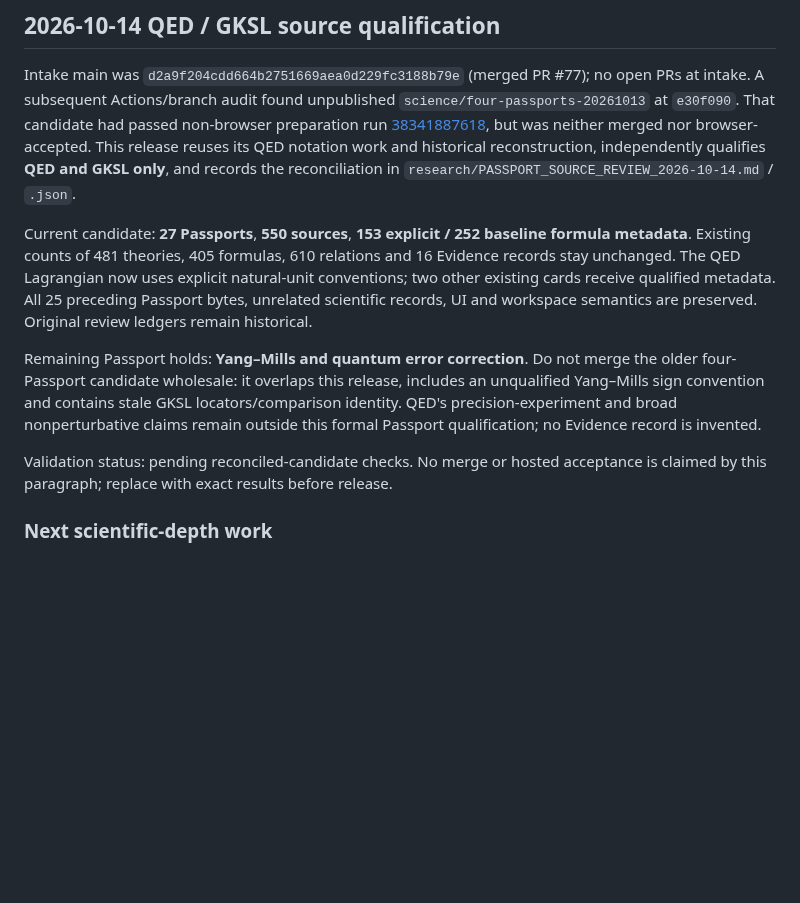
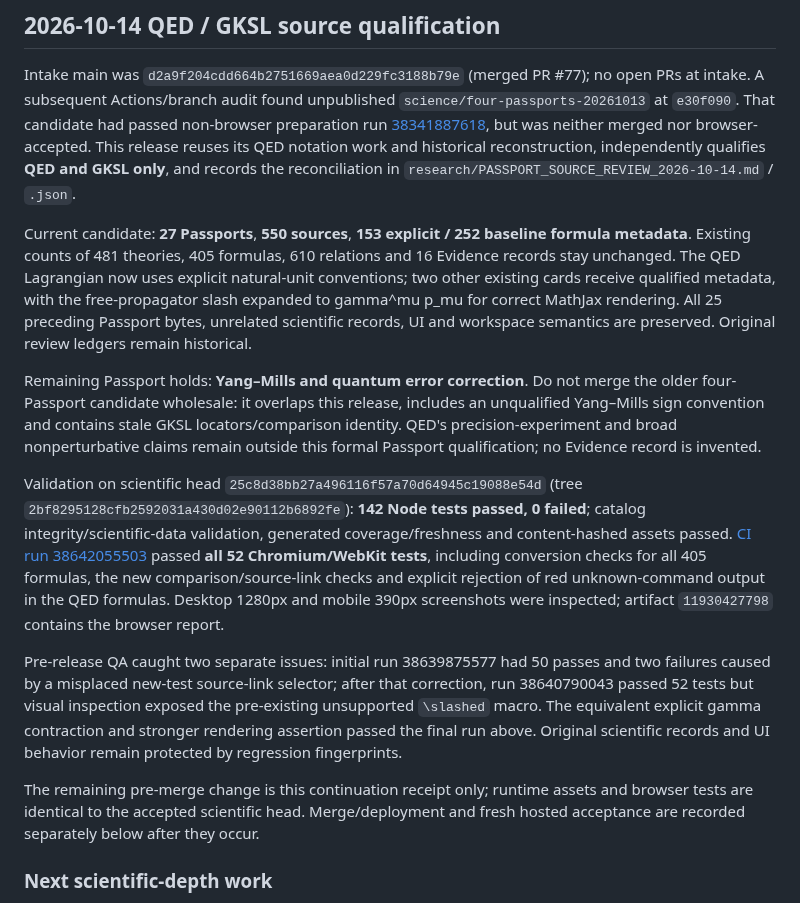
Before and after one commit to JeremyHennessy/Quantum-index, a Markdown page: docs/CONTINUATION.md, the part around the change. Rendered like a GitHub page; blank space fills up the shorter version.

Commit message:
Record exact QED/GKSL scientific and browser acceptance results

```diff
--- a/docs/CONTINUATION.md
+++ b/docs/CONTINUATION.md
@@ -27,11 +27,15 @@ This block is generated from shipped runtime data by `scripts/coverage-report.mj
 
 Intake main was `d2a9f204cdd664b2751669aea0d229fc3188b79e` (merged PR #77); no open PRs at intake. A subsequent Actions/branch audit found unpublished `science/four-passports-20261013` at `e30f090`. That candidate had passed non-browser preparation run [38341887618](https://github.com/JeremyHennessy/Quantum-index/actions/runs/38341887618), but was neither merged nor browser-accepted. This release reuses its QED notation work and historical reconstruction, independently qualifies **QED and GKSL only**, and records the reconciliation in `research/PASSPORT_SOURCE_REVIEW_2026-10-14.md` / `.json`.
 
-Current candidate: **27 Passports**, **550 sources**, **153 explicit / 252 baseline formula metadata**. Existing counts of 481 theories, 405 formulas, 610 relations and 16 Evidence records stay unchanged. The QED Lagrangian now uses explicit natural-unit conventions; two other existing cards receive qualified metadata. All 25 preceding Passport bytes, unrelated scientific records, UI and workspace semantics are preserved. Original review ledgers remain historical.
+Current candidate: **27 Passports**, **550 sources**, **153 explicit / 252 baseline formula metadata**. Existing counts of 481 theories, 405 formulas, 610 relations and 16 Evidence records stay unchanged. The QED Lagrangian now uses explicit natural-unit conventions; two other existing cards receive qualified metadata, with the free-propagator slash expanded to gamma^mu p_mu for correct MathJax rendering. All 25 preceding Passport bytes, unrelated scientific records, UI and workspace semantics are preserved. Original review ledgers remain historical.
 
 Remaining Passport holds: **Yang–Mills and quantum error correction**. Do not merge the older four-Passport candidate wholesale: it overlaps this release, includes an unqualified Yang–Mills sign convention and contains stale GKSL locators/comparison identity. QED's precision-experiment and broad nonperturbative claims remain outside this formal Passport qualification; no Evidence record is invented.
 
-Validation status: pending reconciled-candidate checks. No merge or hosted acceptance is claimed by this paragraph; replace with exact results before release.
+Validation on scientific head `25c8d38bb27a496116f57a70d64945c19088e54d` (tree `2bf8295128cfb2592031a430d02e90112b6892fe`): **142 Node tests passed, 0 failed**; catalog integrity/scientific-data validation, generated coverage/freshness and content-hashed assets passed. [CI run 38642055503](https://github.com/JeremyHennessy/Quantum-index/actions/runs/38642055503) passed **all 52 Chromium/WebKit tests**, including conversion checks for all 405 formulas, the new comparison/source-link checks and explicit rejection of red unknown-command output in the QED formulas. Desktop 1280px and mobile 390px screenshots were inspected; artifact `11930427798` contains the browser report.
+
+Pre-release QA caught two separate issues: initial run 38639875577 had 50 passes and two failures caused by a misplaced new-test source-link selector; after that correction, run 38640790043 passed 52 tests but visual inspection exposed the pre-existing unsupported `\slashed` macro. The equivalent explicit gamma contraction and stronger rendering assertion passed the final run above. Original scientific records and UI behavior remain protected by regression fingerprints.
+
+The remaining pre-merge change is this continuation receipt only; runtime assets and browser tests are identical to the accepted scientific head. Merge/deployment and fresh hosted acceptance are recorded separately below after they occur.
 
 ### Next scientific-depth work
 
```
